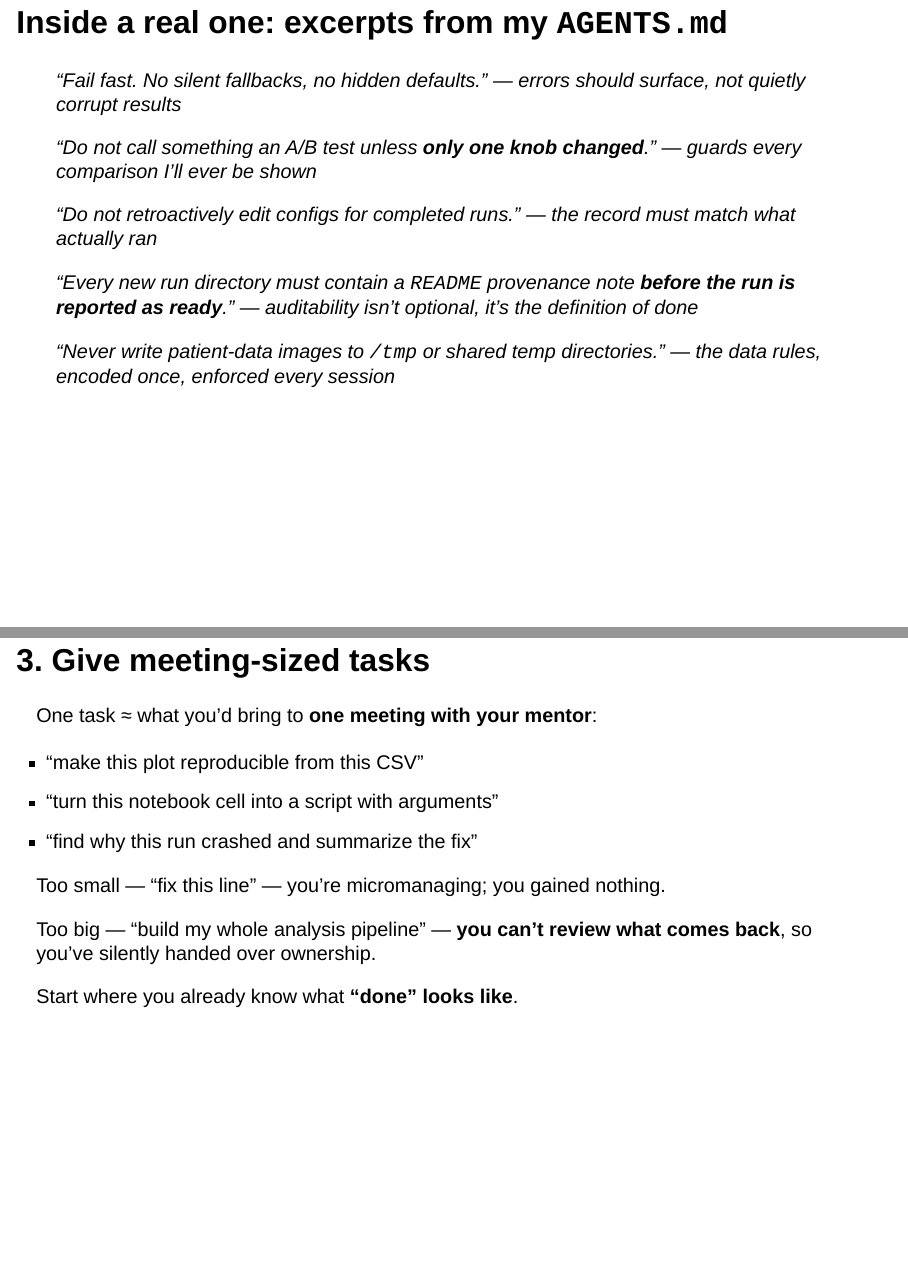
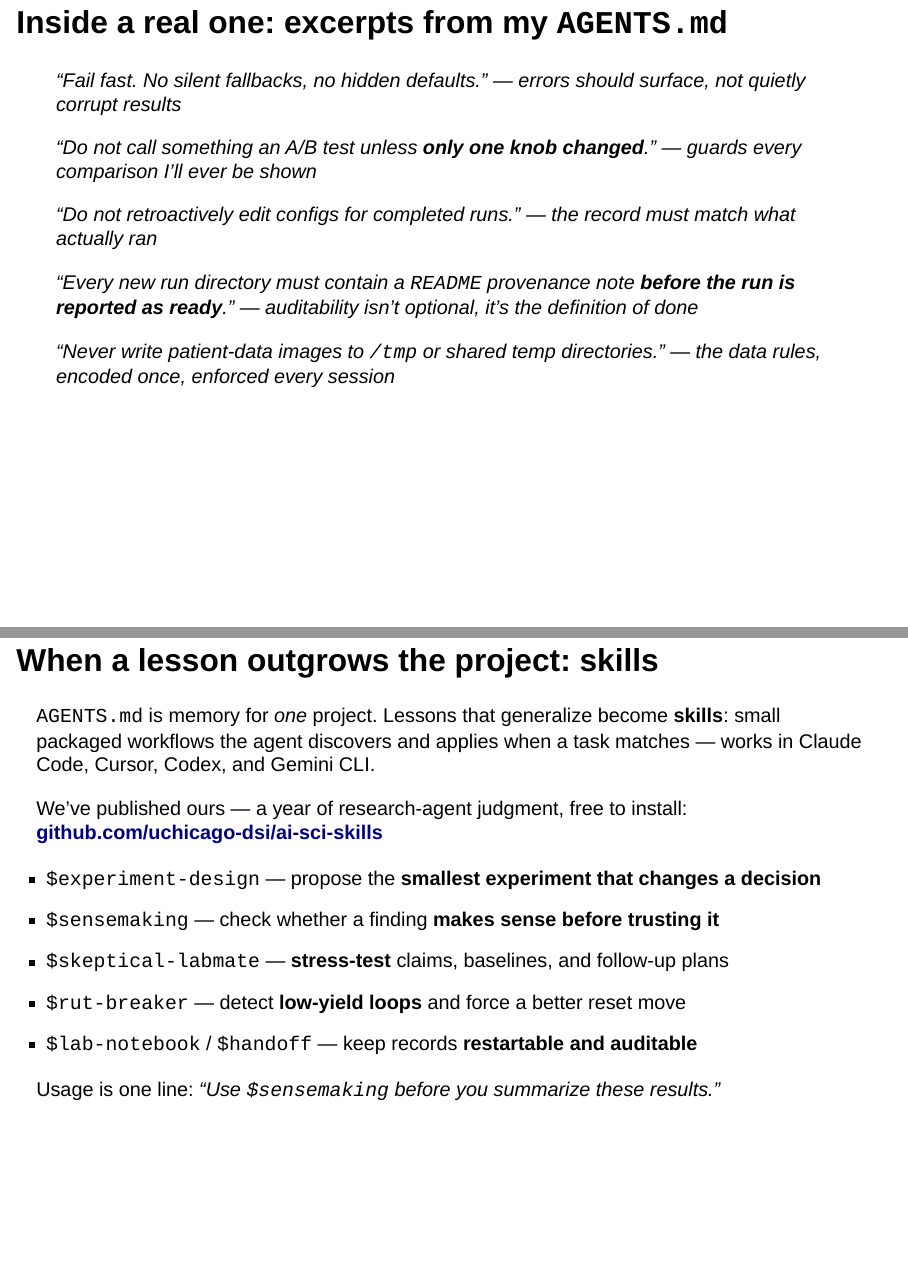
Before and after one commit to annawoodard/delegated-coding, a Quarto document (slides.qmd): pages 26 and 27 of 44 before the commit and pages 26 and 27 of 45 after it, joined at a grey line. Rendered offline with R 4.5, knitr and Pandoc in place of Quarto, with nearby package versions; drawn as Slidy slides in place of the format the file asks for.

Commit message:
Add agent-skills slide linking uchicago-dsi/ai-sci-skills
New slide after the AGENTS.md excerpts: lessons that generalize beyond
one project become packaged skills (SKILL.md folders, portable across
Claude Code / Cursor / Codex / Gemini CLI). Highlights five of the
published skills with their one-line purposes and a one-line usage
example; speaker notes cover install paths, the cluster-oriented
skills ($slurm, $job-babysitting), and the shared-vs-local split.

Co-Authored-By: Claude Fable 5 <noreply@anthropic.com>

```diff
--- a/slides.qmd
+++ b/slides.qmd
@@ -637,3 +637,25 @@ all of it, and the agent reads it every single session. Theirs starts at
 ten lines; this is what it compounds into.
 :::
 
+## When a lesson outgrows the project: **skills**
+
+`AGENTS.md` is memory for *one* project. Lessons that generalize become
+**skills**: small packaged workflows the agent discovers and applies when a
+task matches — works in Claude Code, Cursor, Codex, and Gemini CLI.
+
+. . .
+
+We've published ours — a year of research-agent judgment, free to install:
+[**github.com/uchicago-dsi/ai-sci-skills**](https://github.com/uchicago-dsi/ai-sci-skills)
+
+- `$experiment-design` — propose the **smallest experiment that changes a decision**
+- `$sensemaking` — check whether a finding **makes sense before trusting it**
+- `$skeptical-labmate` — **stress-test** claims, baselines, and follow-up plans
+- `$rut-breaker` — detect **low-yield loops** and force a better reset move
+- `$lab-notebook` / `$handoff` — keep records **restartable and auditable**
+
+. . .
+
+Usage is one line: *"Use `$sensemaking` before you summarize these results."*
+
+::: {.notes}
```
Also changed, not shown: slides.qmd (11 more changed lines).
